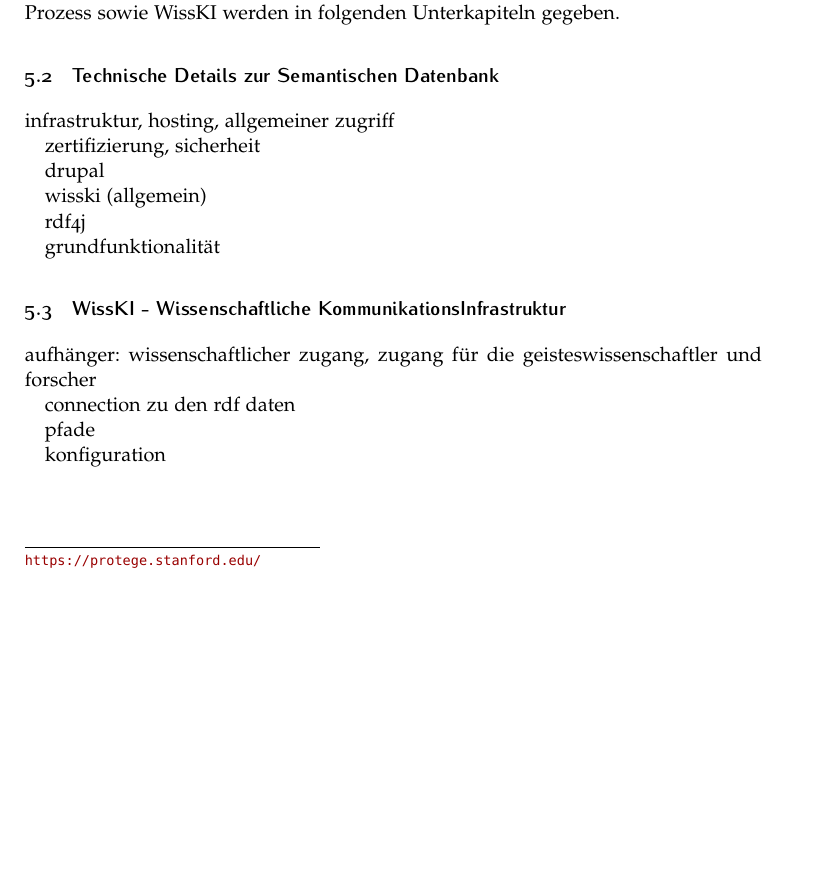
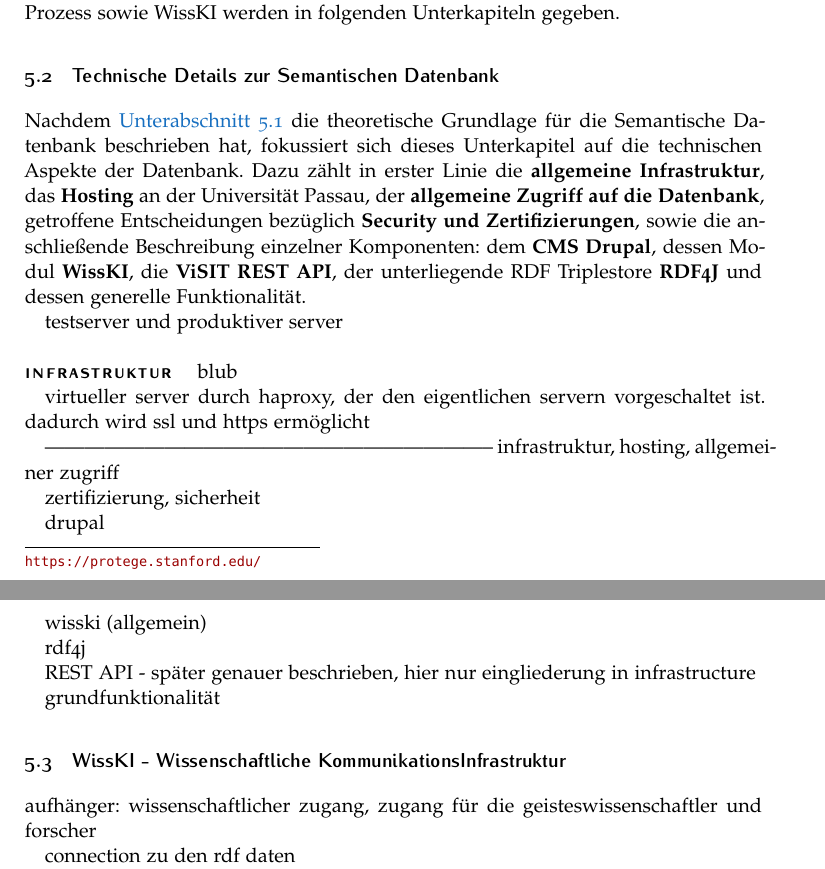
Before and after one commit to ViSIT-Dev/visit-dokumentation, a LaTeX document (visitTechnischeDokumentation.tex, which reads Sections/up-berndl.tex): part of page 11 of 26 before the commit and two parts of pages 11 and 12 of 26 after it, the two joined at a grey line, cut so that both start at the same text, the shorter picture padded with empty space. Compiled offline with pdfLaTeX.

Commit message:
Started technical part for SW section

```diff
--- a/Sections/up-berndl.tex
+++ b/Sections/up-berndl.tex
@@ -100,6 +100,17 @@ Ebenfalls ist in \autoref{fig:modelworkflow} visualisiert, wie und an welcher St
 
 \subsection{Technische Details zur Semantischen Datenbank}\label{sec:technicalBackground}
 
+Nachdem \autoref{sec:theoreticalBackground} die theoretische Grundlage für die Semantische Datenbank beschrieben hat, fokussiert sich dieses Unterkapitel auf die technischen Aspekte der Datenbank. Dazu zählt in erster Linie die \textbf{allgemeine Infrastruktur}, das \textbf{Hosting} an der Universität Passau, der \textbf{allgemeine Zugriff auf die Datenbank}, getroffene Entscheidungen bezüglich \textbf{Security und Zertifizierungen}, sowie die anschließende Beschreibung einzelner Komponenten: dem \textbf{CMS Drupal}, dessen Modul \textbf{WissKI}, die \textbf{ViSIT REST API}, der unterliegende RDF Triplestore \textbf{RDF4J} und dessen generelle Funktionalität.
+
+testserver und produktiver server
+
+\paragraph{Infrastruktur}
+
+blub
+
+virtueller server durch haproxy, der den eigentlichen servern vorgeschaltet ist. dadurch wird ssl und https ermöglicht
+
+--------------------------------------------------------------------
 infrastruktur, hosting, allgemeiner zugriff
 
 zertifizierung, sicherheit
@@ -109,6 +120,8 @@ drupal
 wisski (allgemein)
 
 rdf4j
+
+REST API - später genauer beschrieben, hier nur eingliederung in infrastructure
 
 grundfunktionalität
 
```
Also changed, not shown: visitTechnischeDokumentation.pdf, 1 other file.
